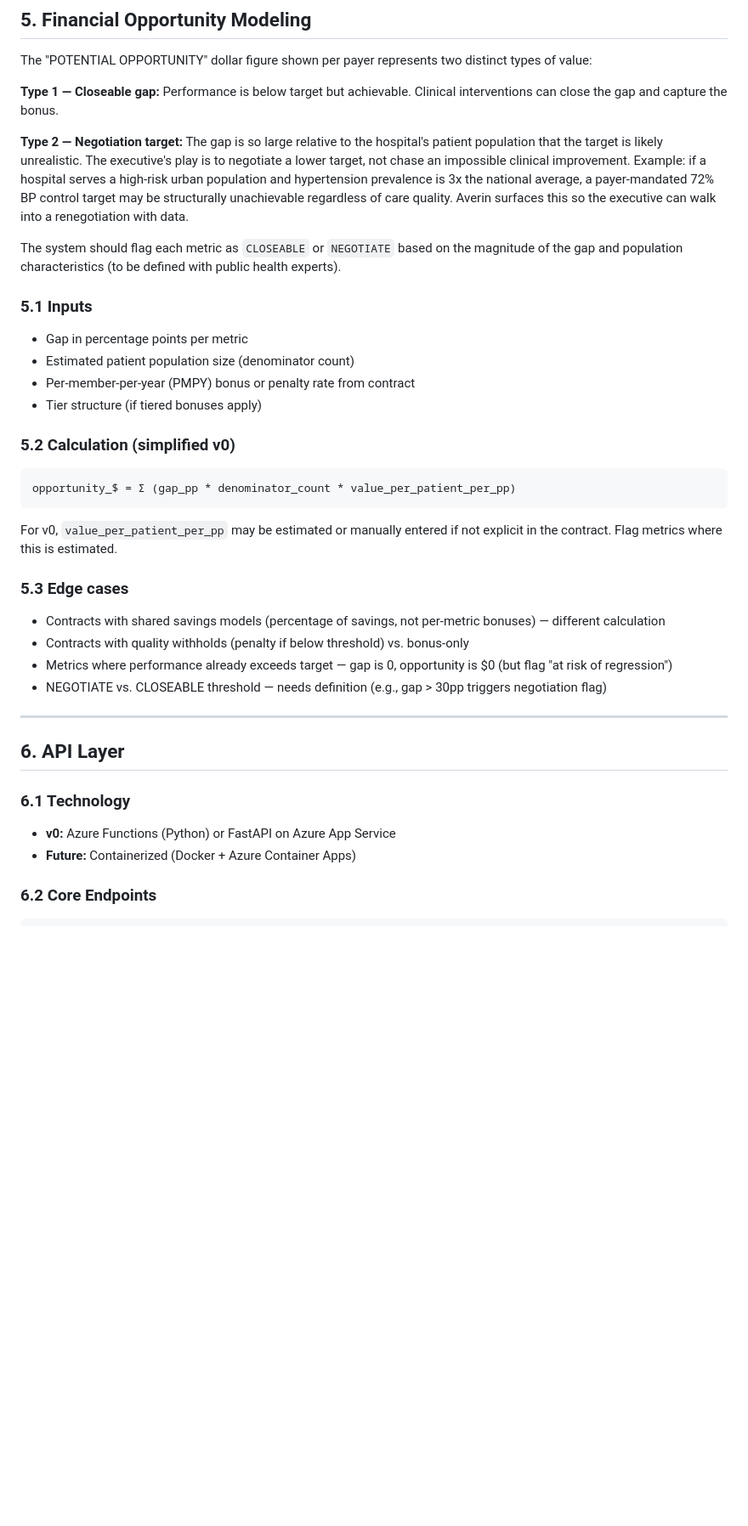
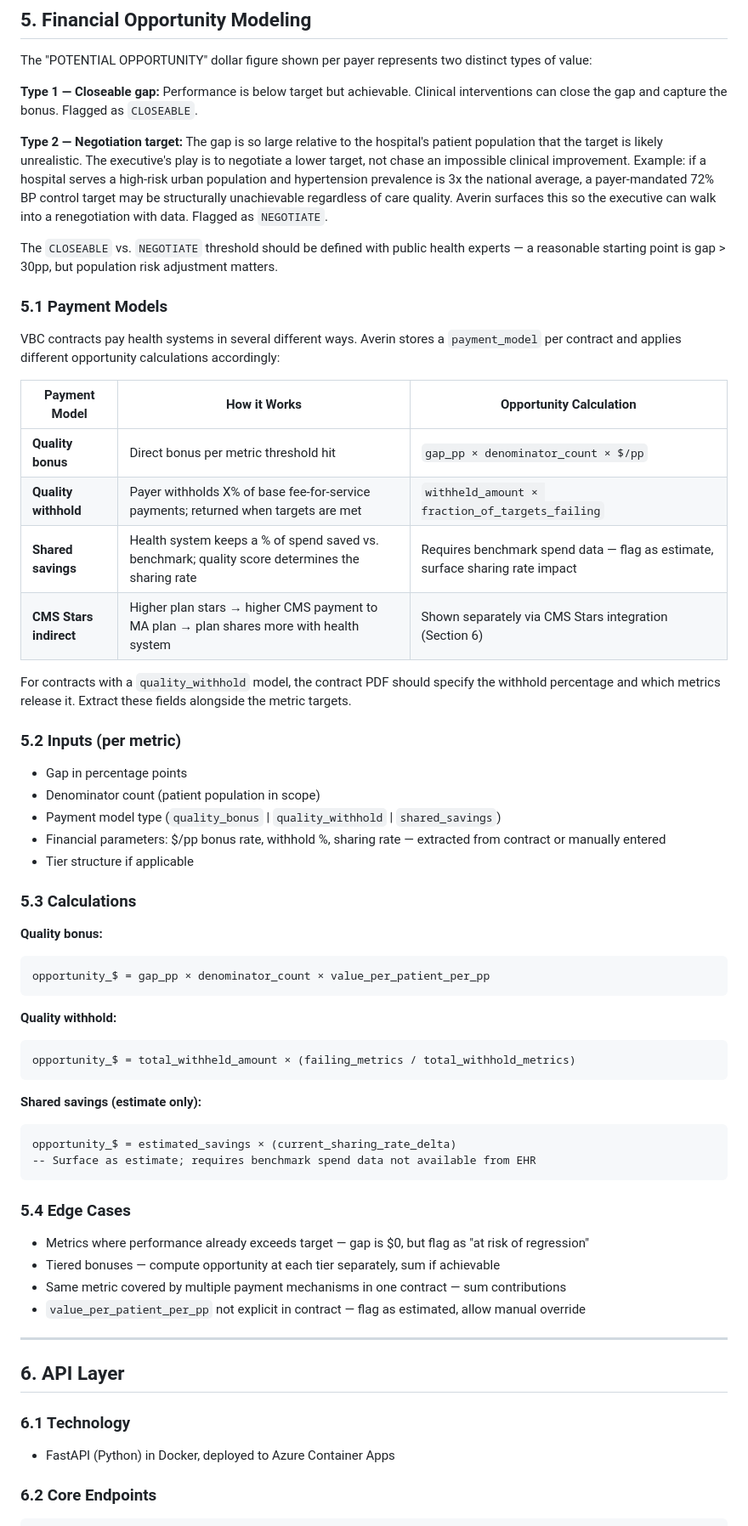
Before and after one commit to tuckerparon/averin, a Markdown page: technical_requirements_v0.md, the part around one of its changes. Shown at 85% size. Drawn GitHub-style; blank space fills up the shorter version.

````diff
--- a/technical_requirements_v0.md
+++ b/technical_requirements_v0.md
@@ -203,38 +203,62 @@ Metric: Hypertension BP Control
 
 The "POTENTIAL OPPORTUNITY" dollar figure shown per payer represents two distinct types of value:
 
-**Type 1 — Closeable gap:** Performance is below target but achievable. Clinical interventions can close the gap and capture the bonus.
+**Type 1 — Closeable gap:** Performance is below target but achievable. Clinical interventions can close the gap and capture the bonus. Flagged as `CLOSEABLE`.
 
-**Type 2 — Negotiation target:** The gap is so large relative to the hospital's patient population that the target is likely unrealistic. The executive's play is to negotiate a lower target, not chase an impossible clinical improvement. Example: if a hospital serves a high-risk urban population and hypertension prevalence is 3x the national average, a payer-mandated 72% BP control target may be structurally unachievable regardless of care quality. Averin surfaces this so the executive can walk into a renegotiation with data.
+**Type 2 — Negotiation target:** The gap is so large relative to the hospital's patient population that the target is likely unrealistic. The executive's play is to negotiate a lower target, not chase an impossible clinical improvement. Example: if a hospital serves a high-risk urban population and hypertension prevalence is 3x the national average, a payer-mandated 72% BP control target may be structurally unachievable regardless of care quality. Averin surfaces this so the executive can walk into a renegotiation with data. Flagged as `NEGOTIATE`.
 
-The system should flag each metric as `CLOSEABLE` or `NEGOTIATE` based on the magnitude of the gap and population characteristics (to be defined with public health experts).
+The `CLOSEABLE` vs. `NEGOTIATE` threshold should be defined with public health experts — a reasonable starting point is gap > 30pp, but population risk adjustment matters.
 
-### 5.1 Inputs
-- Gap in percentage points per metric
-- Estimated patient population size (denominator count)
-- Per-member-per-year (PMPY) bonus or penalty rate from contract
-- Tier structure (if tiered bonuses apply)
+### 5.1 Payment Models
 
-### 5.2 Calculation (simplified v0)
+VBC contracts pay health systems in several different ways. Averin stores a `payment_model` per contract and applies different opportunity calculations accordingly:
+
+| Payment Model | How it Works | Opportunity Calculation |
+|---------------|--------------|------------------------|
+| **Quality bonus** | Direct bonus per metric threshold hit | `gap_pp × denominator_count × $/pp` |
+| **Quality withhold** | Payer withholds X% of base fee-for-service payments; returned when targets are met | `withheld_amount × fraction_of_targets_failing` |
+| **Shared savings** | Health system keeps a % of spend saved vs. benchmark; quality score determines the sharing rate | Requires benchmark spend data — flag as estimate, surface sharing rate impact |
+| **CMS Stars indirect** | Higher plan stars → higher CMS payment to MA plan → plan shares more with health system | Shown separately via CMS Stars integration (Section 6) |
+
+For contracts with a `quality_withhold` model, the contract PDF should specify the withhold percentage and which metrics release it. Extract these fields alongside the metric targets.
+
+### 5.2 Inputs (per metric)
+- Gap in percentage points
+- Denominator count (patient population in scope)
+- Payment model type (`quality_bonus` | `quality_withhold` | `shared_savings`)
+- Financial parameters: $/pp bonus rate, withhold %, sharing rate — extracted from contract or manually entered
+- Tier structure if applicable
+
+### 5.3 Calculations
+
+**Quality bonus:**
 ```
-opportunity_$ = Σ (gap_pp * denominator_count * value_per_patient_per_pp)
+opportunity_$ = gap_pp × denominator_count × value_per_patient_per_pp
 ```
 
-For v0, `value_per_patient_per_pp` may be estimated or manually entered if not explicit in the contract. Flag metrics where this is estimated.
+**Quality withhold:**
+```
+opportunity_$ = total_withheld_amount × (failing_metrics / total_withhold_metrics)
+```
 
-### 5.3 Edge cases
-- Contracts with shared savings models (percentage of savings, not per-metric bonuses) — different calculation
-- Contracts with quality withholds (penalty if below threshold) vs. bonus-only
-- Metrics where performance already exceeds target — gap is 0, opportunity is $0 (but flag "at risk of regression")
-- NEGOTIATE vs. CLOSEABLE threshold — needs definition (e.g., gap > 30pp triggers negotiation flag)
+**Shared savings (estimate only):**
+```
+opportunity_$ = estimated_savings × (current_sharing_rate_delta)
+-- Surface as estimate; requires benchmark spend data not available from EHR
+```
+
+### 5.4 Edge Cases
+- Metrics where performance already exceeds target — gap is $0, but flag as "at risk of regression"
+- Tiered bonuses — compute opportunity at each tier separately, sum if achievable
+- Same metric covered by multiple payment mechanisms in one contract — sum contributions
+- `value_per_patient_per_pp` not explicit in contract — flag as estimated, allow manual override
 
 ---
 
 ## 6. API Layer
 
 ### 6.1 Technology
-- **v0:** Azure Functions (Python) or FastAPI on Azure App Service
-- **Future:** Containerized (Docker + Azure Container Apps)
+- FastAPI (Python) in Docker, deployed to Azure Container Apps
 
 ### 6.2 Core Endpoints
 
````
Also changed, not shown: other parts of technical_requirements_v0.md (+83 -37 lines).
